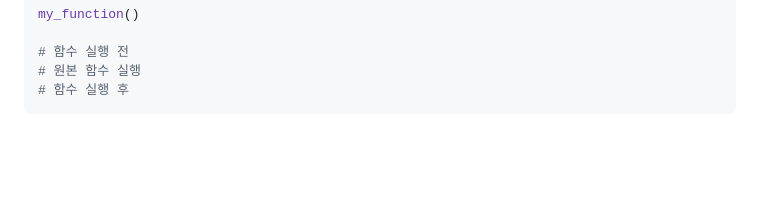
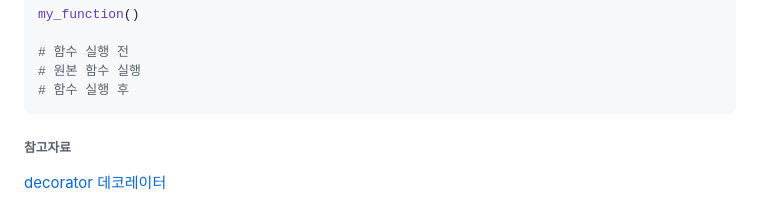
Before and after one commit to jiwnee252/TIL, a Markdown page: python/python.md, the part around the change. Rendered like a GitHub page; blank space fills up the shorter version.

Commit message:
decorator

````diff
--- a/python/python.md
+++ b/python/python.md
@@ -635,3 +635,7 @@ my_function()
 # 원본 함수 실행
 # 함수 실행 후
 ```
+
+###### 참고자료
+
+[decorator 데코레이터](https://bluese05.tistory.com/30)
````
